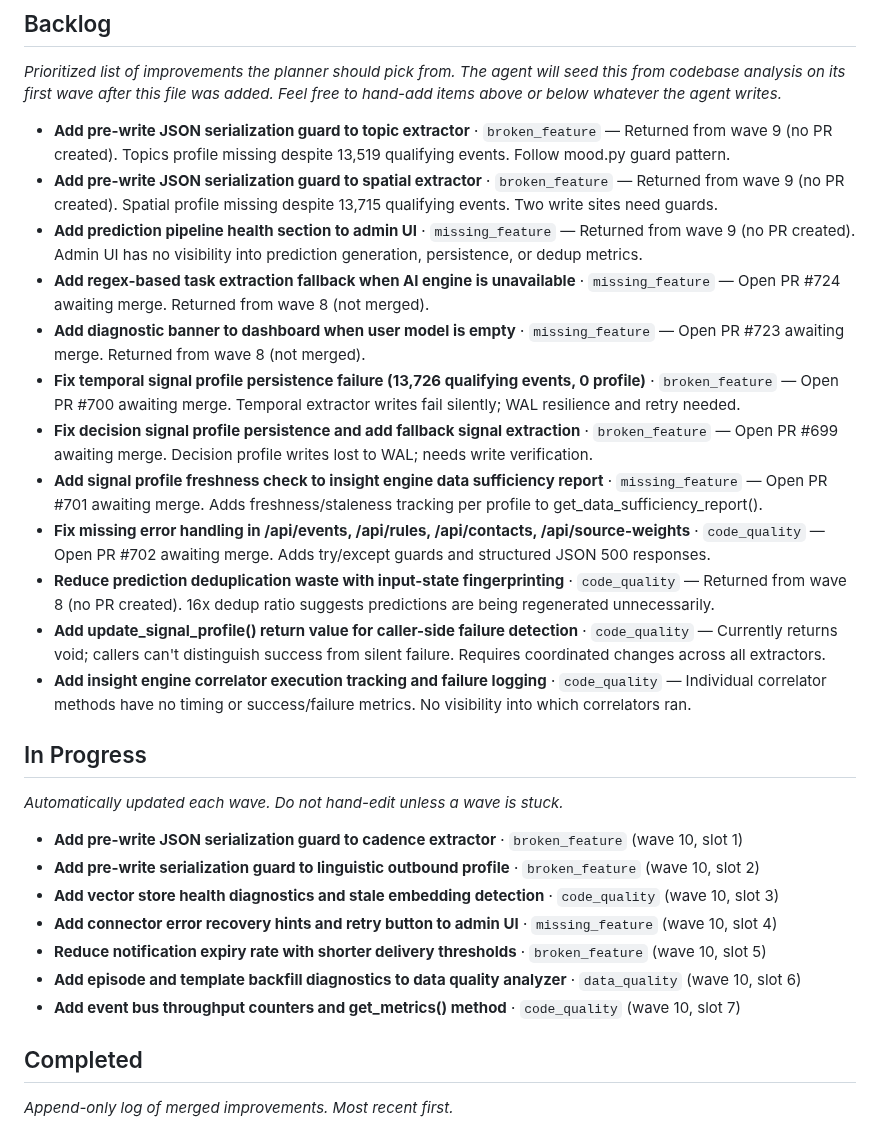
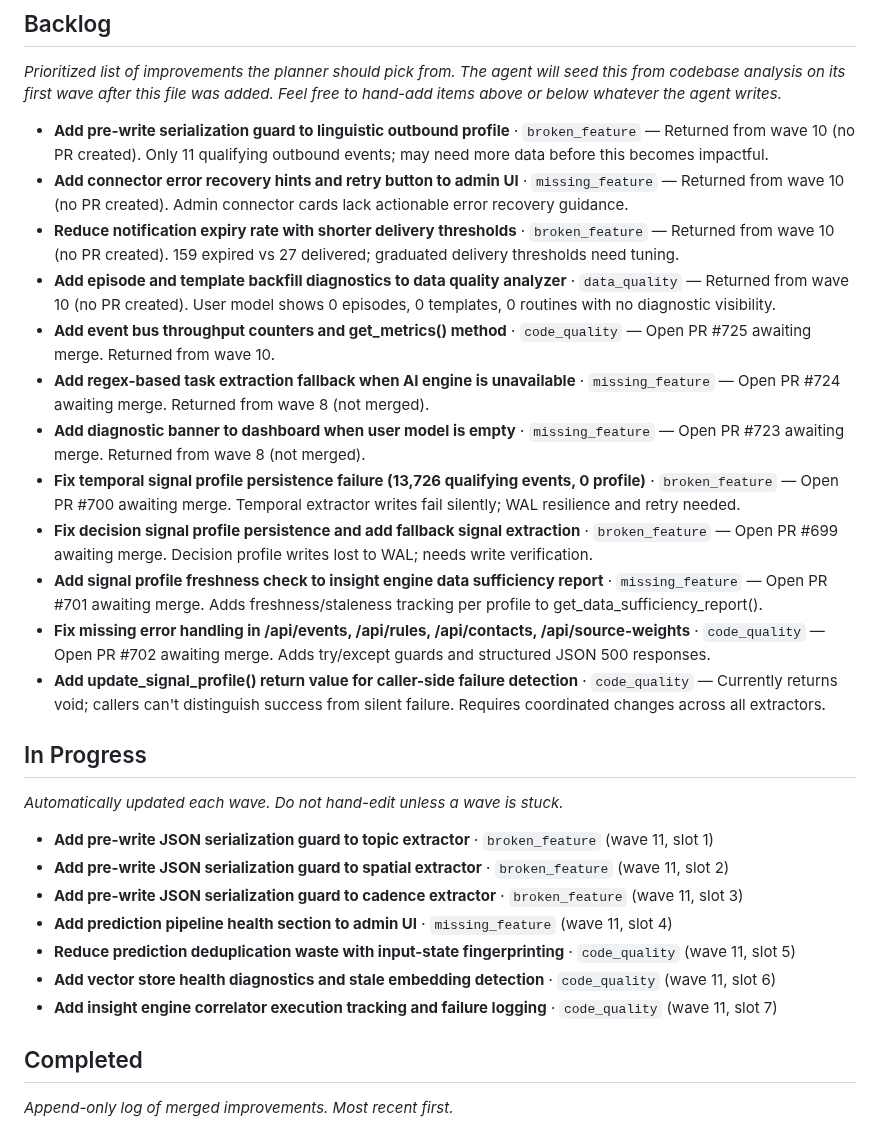
Before and after one commit to jlgreen11/life-os, a Markdown page: docs/improvements.md, the part around the change. Drawn GitHub-style.

Commit message:
chore(improvements): update backlog (wave 11)

```diff
--- a/docs/improvements.md
+++ b/docs/improvements.md
@@ -41,18 +41,18 @@ Feel free to hand-add items above or below whatever the agent writes._
 <!-- AGENT-MANAGED: the planner adds/removes items here each wave. Human edits
      are preserved as long as they follow the item format below. -->
 
-- **Add pre-write JSON serialization guard to topic extractor** · `broken_feature` — Returned from wave 9 (no PR created). Topics profile missing despite 13,519 qualifying events. Follow mood.py guard pattern.
-- **Add pre-write JSON serialization guard to spatial extractor** · `broken_feature` — Returned from wave 9 (no PR created). Spatial profile missing despite 13,715 qualifying events. Two write sites need guards.
-- **Add prediction pipeline health section to admin UI** · `missing_feature` — Returned from wave 9 (no PR created). Admin UI has no visibility into prediction generation, persistence, or dedup metrics.
+- **Add pre-write serialization guard to linguistic outbound profile** · `broken_feature` — Returned from wave 10 (no PR created). Only 11 qualifying outbound events; may need more data before this becomes impactful.
+- **Add connector error recovery hints and retry button to admin UI** · `missing_feature` — Returned from wave 10 (no PR created). Admin connector cards lack actionable error recovery guidance.
+- **Reduce notification expiry rate with shorter delivery thresholds** · `broken_feature` — Returned from wave 10 (no PR created). 159 expired vs 27 delivered; graduated delivery thresholds need tuning.
+- **Add episode and template backfill diagnostics to data quality analyzer** · `data_quality` — Returned from wave 10 (no PR created). User model shows 0 episodes, 0 templates, 0 routines with no diagnostic visibility.
+- **Add event bus throughput counters and get_metrics() method** · `code_quality` — Open PR #725 awaiting merge. Returned from wave 10.
 - **Add regex-based task extraction fallback when AI engine is unavailable** · `missing_feature` — Open PR #724 awaiting merge. Returned from wave 8 (not merged).
 - **Add diagnostic banner to dashboard when user model is empty** · `missing_feature` — Open PR #723 awaiting merge. Returned from wave 8 (not merged).
 - **Fix temporal signal profile persistence failure (13,726 qualifying events, 0 profile)** · `broken_feature` — Open PR #700 awaiting merge. Temporal extractor writes fail silently; WAL resilience and retry needed.
 - **Fix decision signal profile persistence and add fallback signal extraction** · `broken_feature` — Open PR #699 awaiting merge. Decision profile writes lost to WAL; needs write verification.
 - **Add signal profile freshness check to insight engine data sufficiency report** · `missing_feature` — Open PR #701 awaiting merge. Adds freshness/staleness tracking per profile to get_data_sufficiency_report().
 - **Fix missing error handling in /api/events, /api/rules, /api/contacts, /api/source-weights** · `code_quality` — Open PR #702 awaiting merge. Adds try/except guards and structured JSON 500 responses.
-- **Reduce prediction deduplication waste with input-state fingerprinting** · `code_quality` — Returned from wave 8 (no PR created). 16x dedup ratio suggests predictions are being regenerated unnecessarily.
 - **Add update_signal_profile() return value for caller-side failure detection** · `code_quality` — Currently returns void; callers can't distinguish success from silent failure. Requires coordinated changes across all extractors.
-- **Add insight engine correlator execution tracking and failure logging** · `code_quality` — Individual correlator methods have no timing or success/failure metrics. No visibility into which correlators ran.
 
 ## In Progress
 
@@ -60,13 +60,13 @@ _Automatically updated each wave. Do not hand-edit unless a wave is stuck._
 
 <!-- AGENT-MANAGED -->
 
-- **Add pre-write JSON serialization guard to cadence extractor** · `broken_feature` (wave 10, slot 1)
-- **Add pre-write serialization guard to linguistic outbound profile** · `broken_feature` (wave 10, slot 2)
-- **Add vector store health diagnostics and stale embedding detection** · `code_quality` (wave 10, slot 3)
-- **Add connector error recovery hints and retry button to admin UI** · `missing_feature` (wave 10, slot 4)
-- **Reduce notification expiry rate with shorter delivery thresholds** · `broken_feature` (wave 10, slot 5)
-- **Add episode and template backfill diagnostics to data quality analyzer** · `data_quality` (wave 10, slot 6)
-- **Add event bus throughput counters and get_metrics() method** · `code_quality` (wave 10, slot 7)
+- **Add pre-write JSON serialization guard to topic extractor** · `broken_feature` (wave 11, slot 1)
+- **Add pre-write JSON serialization guard to spatial extractor** · `broken_feature` (wave 11, slot 2)
+- **Add pre-write JSON serialization guard to cadence extractor** · `broken_feature` (wave 11, slot 3)
+- **Add prediction pipeline health section to admin UI** · `missing_feature` (wave 11, slot 4)
+- **Reduce prediction deduplication waste with input-state fingerprinting** · `code_quality` (wave 11, slot 5)
+- **Add vector store health diagnostics and stale embedding detection** · `code_quality` (wave 11, slot 6)
+- **Add insight engine correlator execution tracking and failure logging** · `code_quality` (wave 11, slot 7)
 
 ## Completed
 
```
